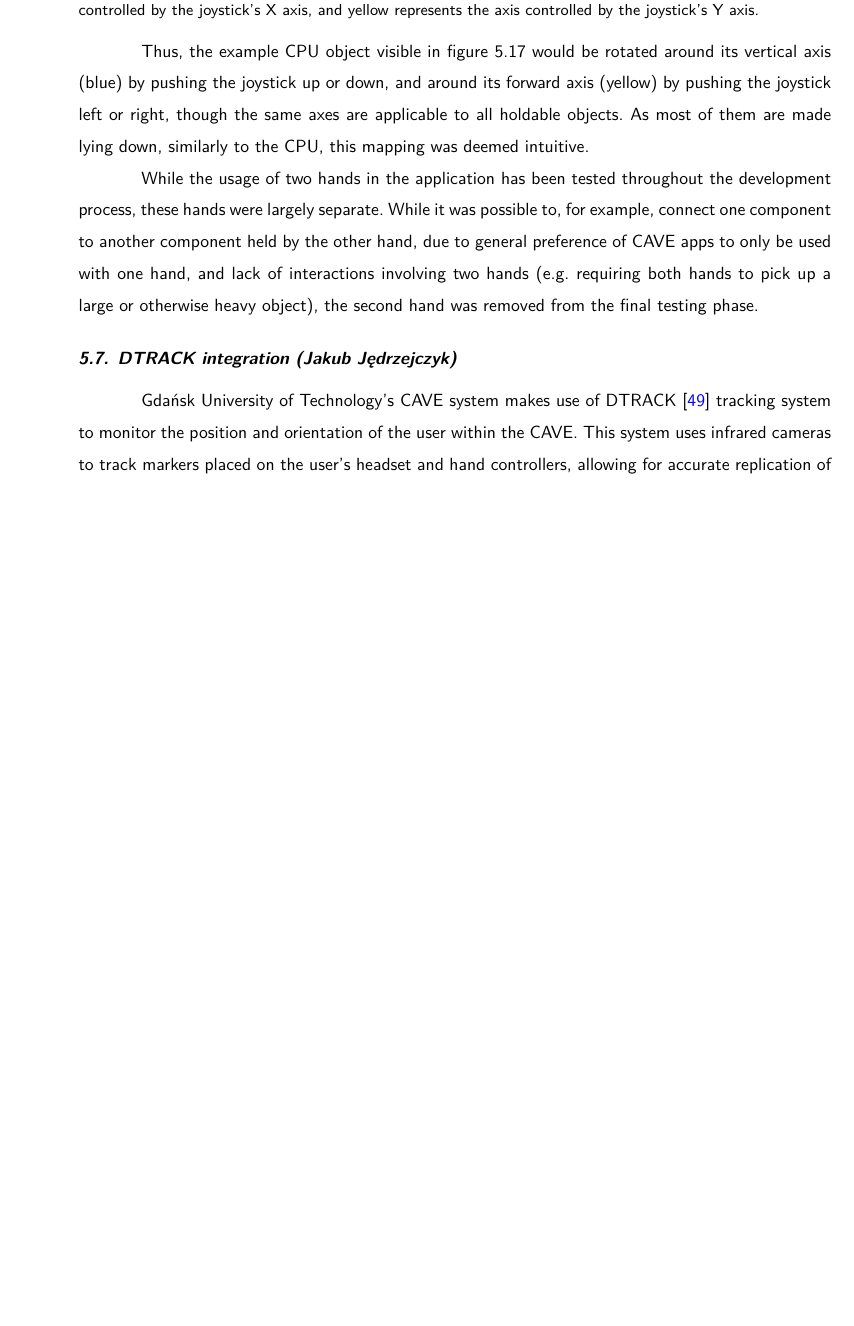
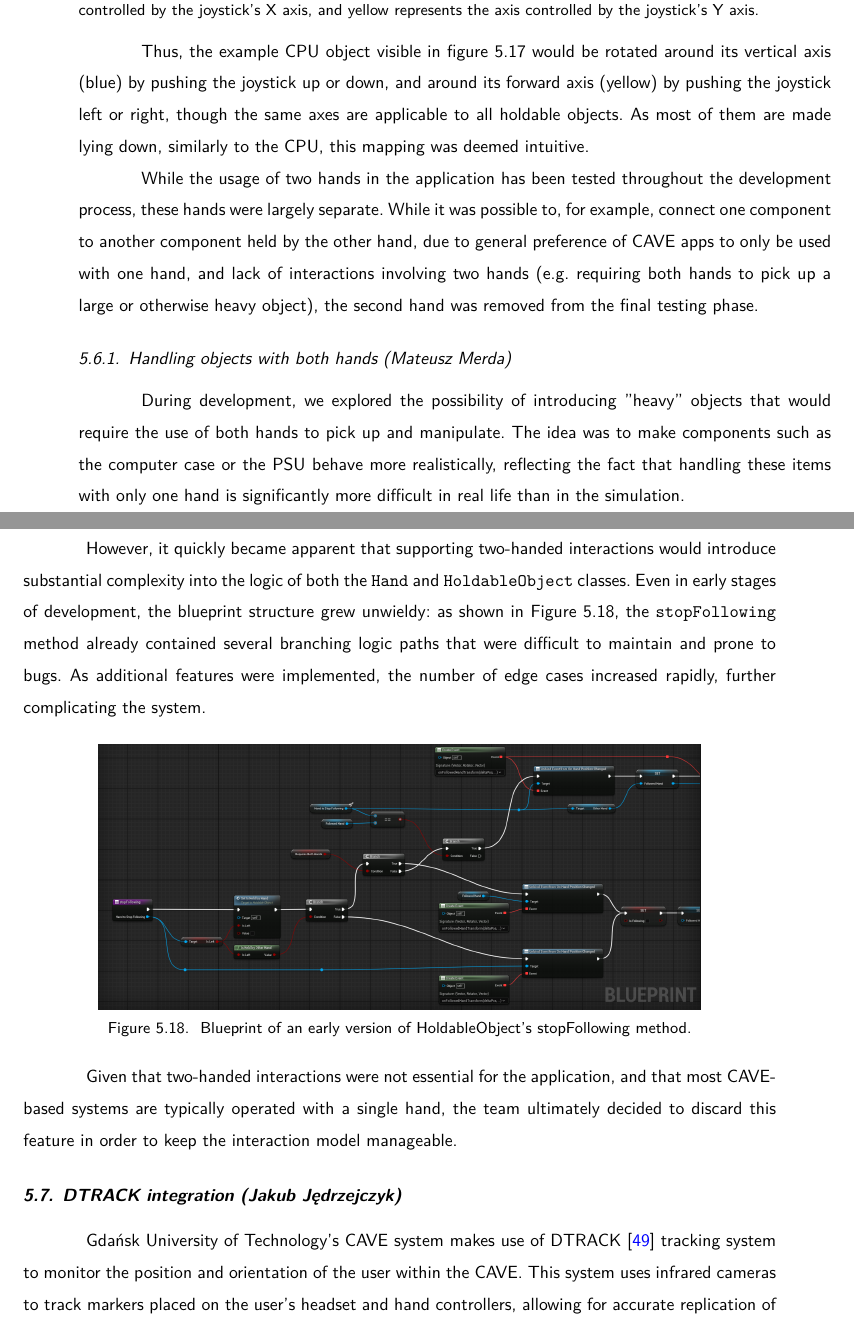
Before and after one commit to dopp1e/diploma, a LaTeX thesis (main.tex, which reads Chapters/ImplementationSubchapters/ObjectHolding.tex): part of page 55 of 95 before the commit and two parts of pages 55 and 56 of 95 after it, the two joined at a grey line, cut so that both start at the same text, the shorter picture padded with empty space. Compiled offline with LuaLaTeX.

Commit message:
Added subsection about using both hands

```diff
--- a/Chapters/ImplementationSubchapters/ObjectHolding.tex
+++ b/Chapters/ImplementationSubchapters/ObjectHolding.tex
@@ -138,4 +138,20 @@ As most of them are made lying down, similarly to the CPU, this mapping was deem
 While the usage of two hands in the application has been tested throughout the development process, these hands were largely separate.
 While it was possible to, for example, connect one component to another component held by the other hand, due to general preference of CAVE apps to only be used with one hand, and lack of interactions involving two hands (e.g. requiring both hands to pick up a large or otherwise heavy object), the second hand was removed from the final testing phase.
 
+\subsection{Handling objects with both hands (Mateusz Merda)}
+\label{subsec:twohands}
+
+During development, we explored the possibility of introducing "heavy" objects that would require the use of both hands to pick up and manipulate. The idea was to make components such as the computer case or the PSU behave more realistically, reflecting the fact that handling these items with only one hand is significantly more difficult in real life than in the simulation.
+
+However, it quickly became apparent that supporting two-handed interactions would introduce substantial complexity into the logic of both the \texttt{Hand} and \texttt{HoldableObject} classes. Even in early stages of development, the blueprint structure grew unwieldy: as shown in Figure~\ref{fig:stopfollowingBothHands}, the \texttt{stopFollowing} method already contained several branching logic paths that were difficult to maintain and prone to bugs. As additional features were implemented, the number of edge cases increased rapidly, further complicating the system.
+
+\begin{figure}[H]
+	\centering
+		\includegraphics[width=0.8\textwidth]{Images/stopFollowing 1.png}
+	\caption{Blueprint of an early version of HoldableObject's stopFollowing method.}
+	\label{fig:stopfollowingBothHands}
+\end{figure}
+
+Given that two-handed interactions were not essential for the application, and that most CAVE-based systems are typically operated with a single hand, the team ultimately decided to discard this feature in order to keep the interaction model manageable.
+
 % potencjalnie "komiks" z podnoszeniem przedmiotów
```
Also changed, not shown: Chapters/Implementation.tex (+3 -2 lines), Chapters/Technologies.tex (+1 -3 lines), PerAuthor/GenAI_193331_MM.tex (+1 -1 lines), Images/stopFollowing 1.png (added).
